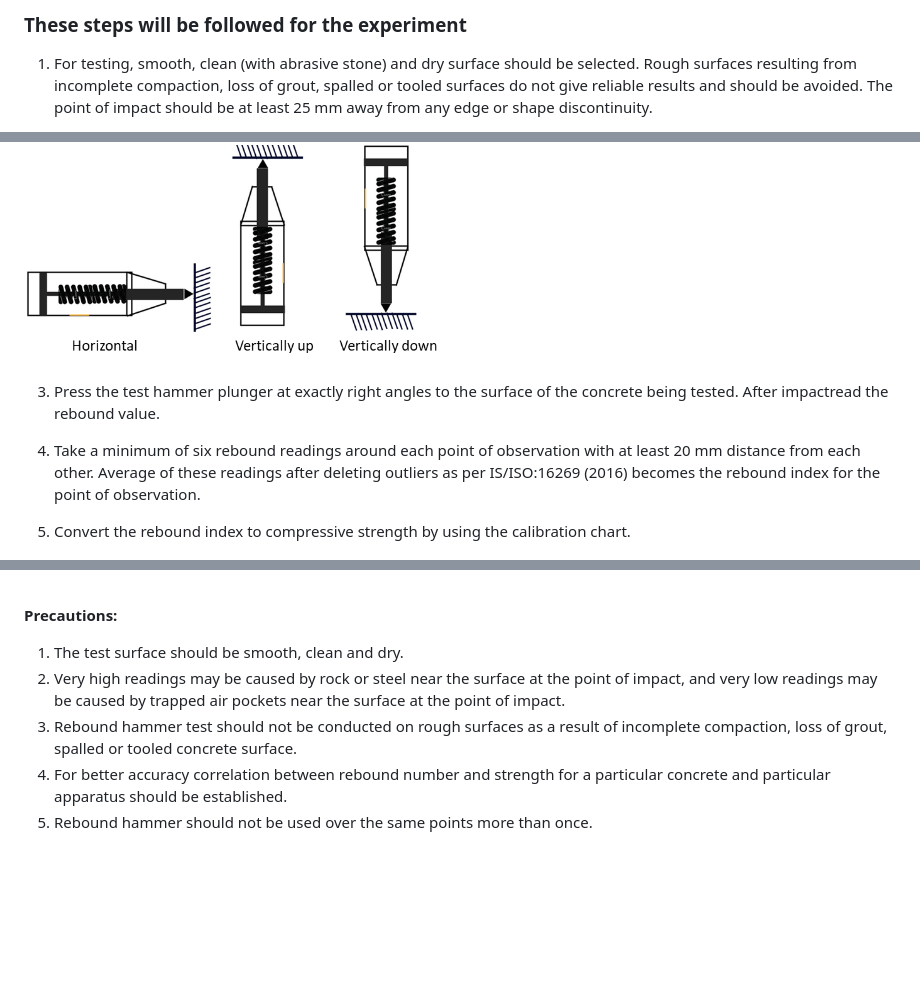
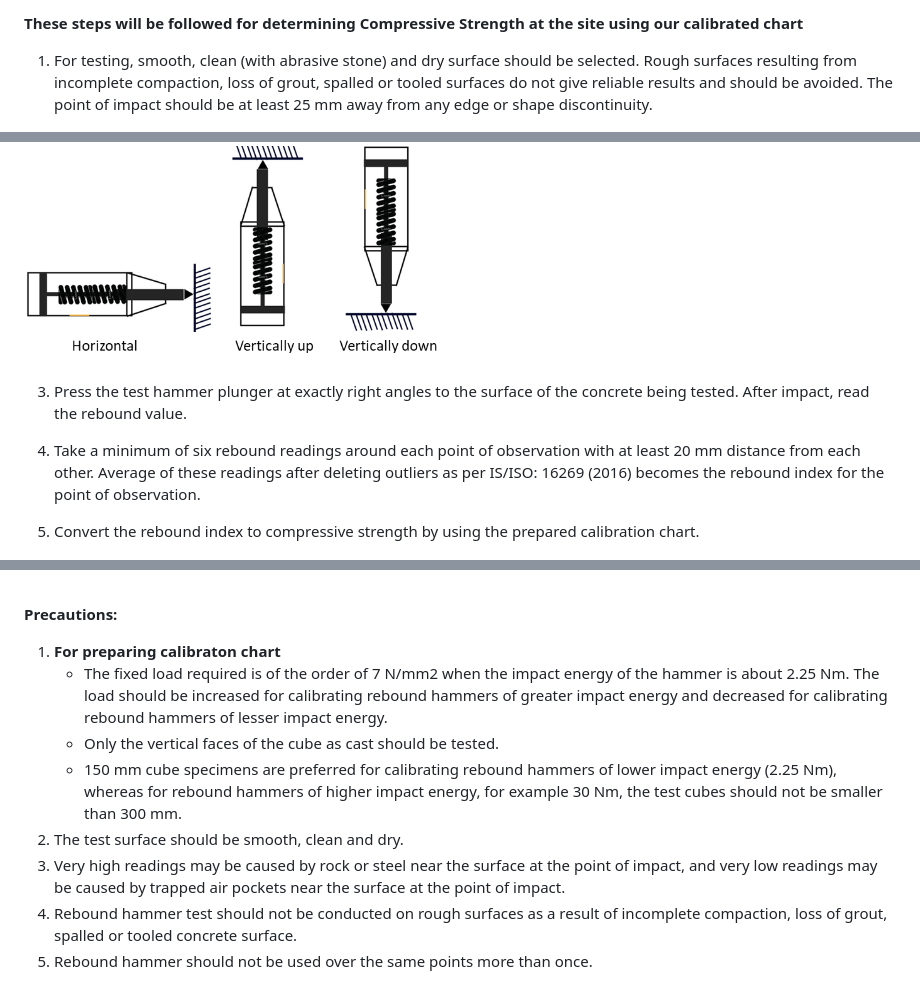
Before and after one commit to virtual-labs/exp-rebound-hammer-test-iitd, a Markdown page: experiment/procedure.md, 3 parts joined by grey strips. Rendered like a GitHub page; blank space fills up the shorter version.

```diff
--- a/experiment/procedure.md
+++ b/experiment/procedure.md
@@ -1,15 +1,19 @@
-### These steps will be followed for the experiment
+<strong>These steps will be followed for determining Compressive Strength at the site using our calibrated chart
+</strong>
+<br>
 1.  For testing, smooth, clean (with abrasive stone) and dry surface should be selected. Rough surfaces resulting from incomplete compaction, loss of grout, spalled or tooled surfaces do not give reliable results and should be avoided. The point of impact should be at least 25 mm away from any edge or shape discontinuity.
 
 2.  For taking a measurement, the rebound hammer should be held at right angles to the surface of the concrete member. The test can thus be conducted horizontally on vertical surfaces or vertically upwards or downwards on horizontal surfaces.
 
 <img src="images/t2.png" height="220px" style="margin-left: 250px; margin-right: 250px;">
 
-3.  Press the test hammer plunger at exactly right angles to the surface of the concrete being tested. After impactread the rebound value.
+3.  Press the test hammer plunger at exactly right angles to the surface of the concrete being tested. After impact, read the rebound value.
 
-4.  Take a minimum of six rebound readings around each point of observation with at least 20 mm distance from each other. Average of these readings after deleting outliers as per IS/ISO:16269 (2016) becomes the rebound index for the point of observation.
 
-5.  Convert the rebound index to compressive strength by using the calibration chart.
+4.  Take a minimum of six rebound readings around each point of observation with at least 20 mm distance from each other. Average of these readings after deleting outliers as per IS/ISO: 16269 (2016) becomes the rebound index for the point of observation.
+
+5.  Convert the rebound index to compressive strength by using the prepared calibration chart.
+
 
 <img src="images/t3.png" height="280px"  style="margin-left: 250px; margin-right: 250px;">
 
@@ -77,8 +81,18 @@ Compressive strength based on rebound index: ______________
 <br><br>
 
 <strong>Precautions:</strong><br>
-1.  The test surface should be smooth, clean and dry.<br>
-2.  Very high readings may be caused by rock or steel near the surface at the point of impact, and very low readings may be caused by trapped air pockets near the surface at the point of impact.<br>
-3.  Rebound hammer test should not be conducted on rough surfaces as a result of incomplete compaction, loss of grout, spalled or tooled concrete surface.<br>
-4.  For better accuracy correlation between rebound number and strength for a particular concrete and particular apparatus should be established.<br>
-5.  Rebound hammer should not be used over the same points more than once.<br>
+<ol>
+<li><strong>For preparing calibraton chart</strong>
+<br>
+<ul>
+<li>The fixed load required is of the order of 7 N/mm2 when the impact energy of the hammer is about 2.25 Nm. The load should be increased for calibrating rebound hammers of greater impact energy and decreased for calibrating rebound hammers of lesser impact energy.</li>
+<li>Only the vertical faces of the cube as cast should be tested. </li>
+<li>150 mm cube specimens are preferred for calibrating rebound hammers of lower impact energy (2.25 Nm), whereas for rebound hammers of higher impact energy, for example 30 Nm, the test cubes should not be smaller than 300 mm.</li>
+</ul>
+</li>
+<li>The test surface should be smooth, clean and dry.</li>
+<li>Very high readings may be caused by rock or steel near the surface at the point of impact, and very low readings may be caused by trapped air pockets near the surface at the point of impact.
+</li>
+<li>Rebound hammer test should not be conducted on rough surfaces as a result of incomplete compaction, loss of grout, spalled or tooled concrete surface.</li>
+<li>Rebound hammer should not be used over the same points more than once.
+
```
Also changed, not shown: other parts of experiment/procedure.md (+2 -0 lines).
